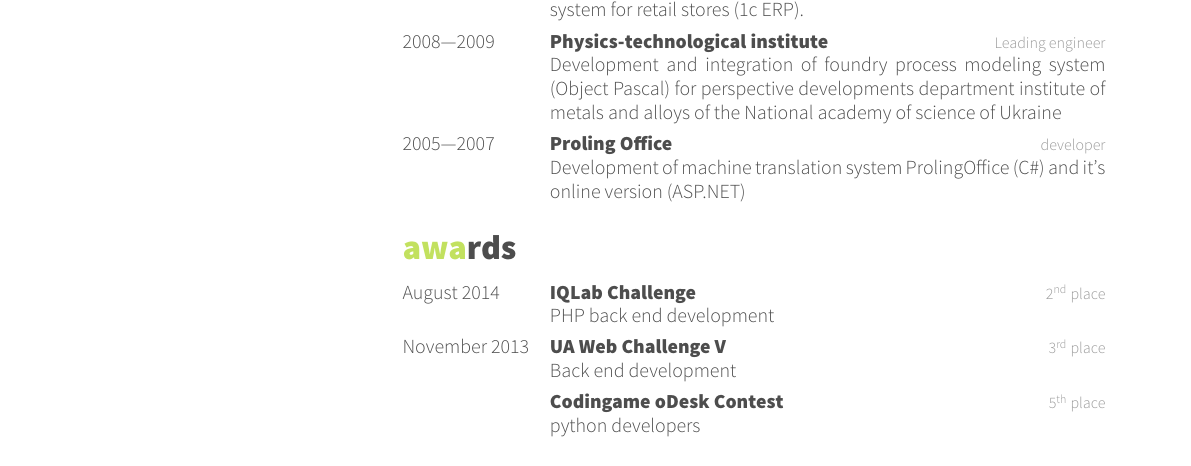
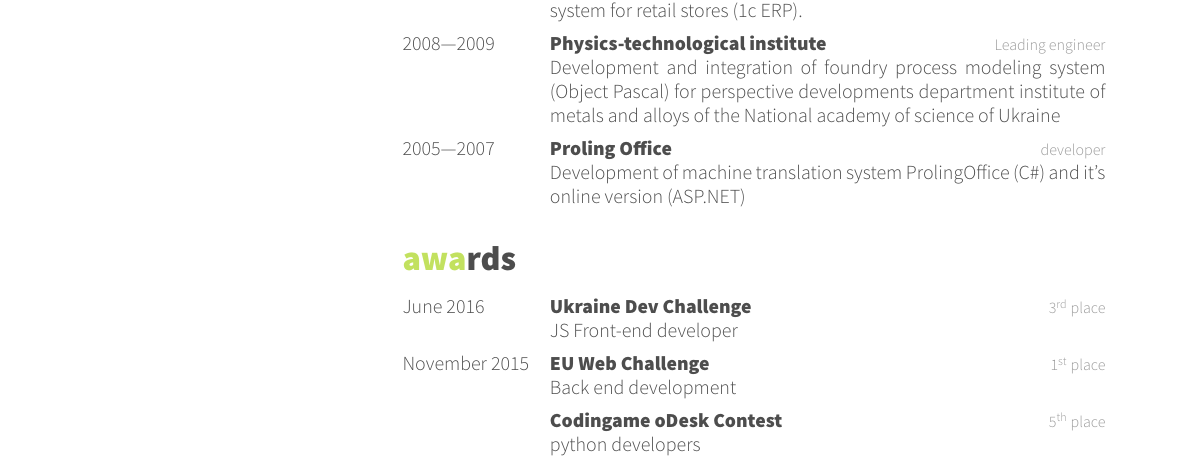
Before and after one commit to denys-potapov/cv, a LaTeX CV (denys.potapov.tex): part of page 1 of 2, cut so that both start at the same text. The pictures show the PDF file denys.potapov.pdf that the author committed with the source.

Commit message:
update 2016

```diff
--- a/denys.potapov.tex
+++ b/denys.potapov.tex
@@ -84,14 +84,14 @@
 
 \begin{entrylist}
   \entry
-   {August 2014}
-   {IQLab Challenge}
-   {2\textsuperscript{nd} place}
-   {PHP back end development}
+   {June 2016}
+   {Ukraine Dev Challenge}
+   {3\textsuperscript{rd} place}
+   {JS Front-end developer}
   \entry
-   {November 2013}
-   {\href{http://uawebchallenge.com/news/v-final-results}{UA Web Challenge V}}
-   {3\textsuperscript{rd} place}
+   {November 2015}
+   {EU Web Challenge}
+   {1\textsuperscript{st} place}
    {Back end development}
   \entry
    {}
```
Also changed, not shown: denys.potapov.pdf, readme.md (added), denys.potapov.tex (2 more changed lines).
